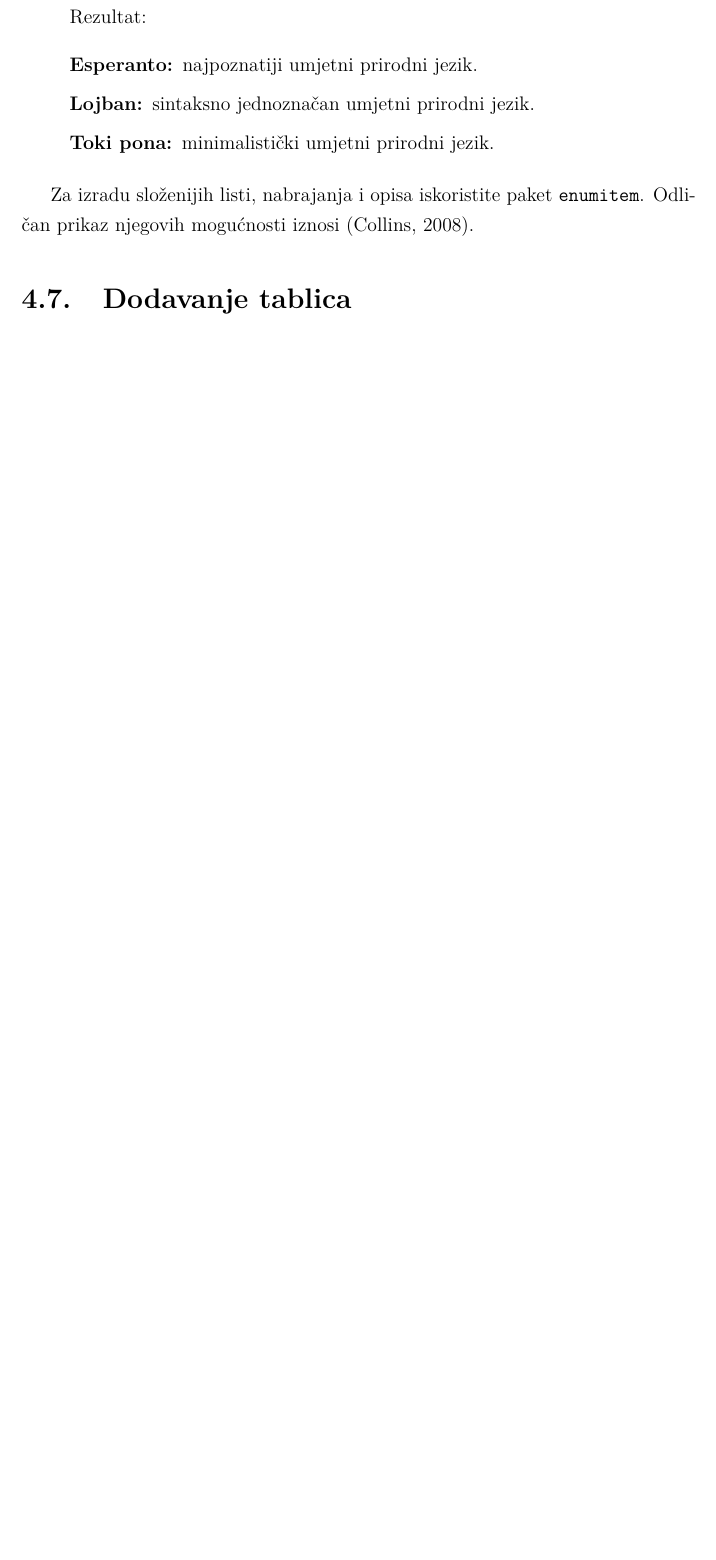
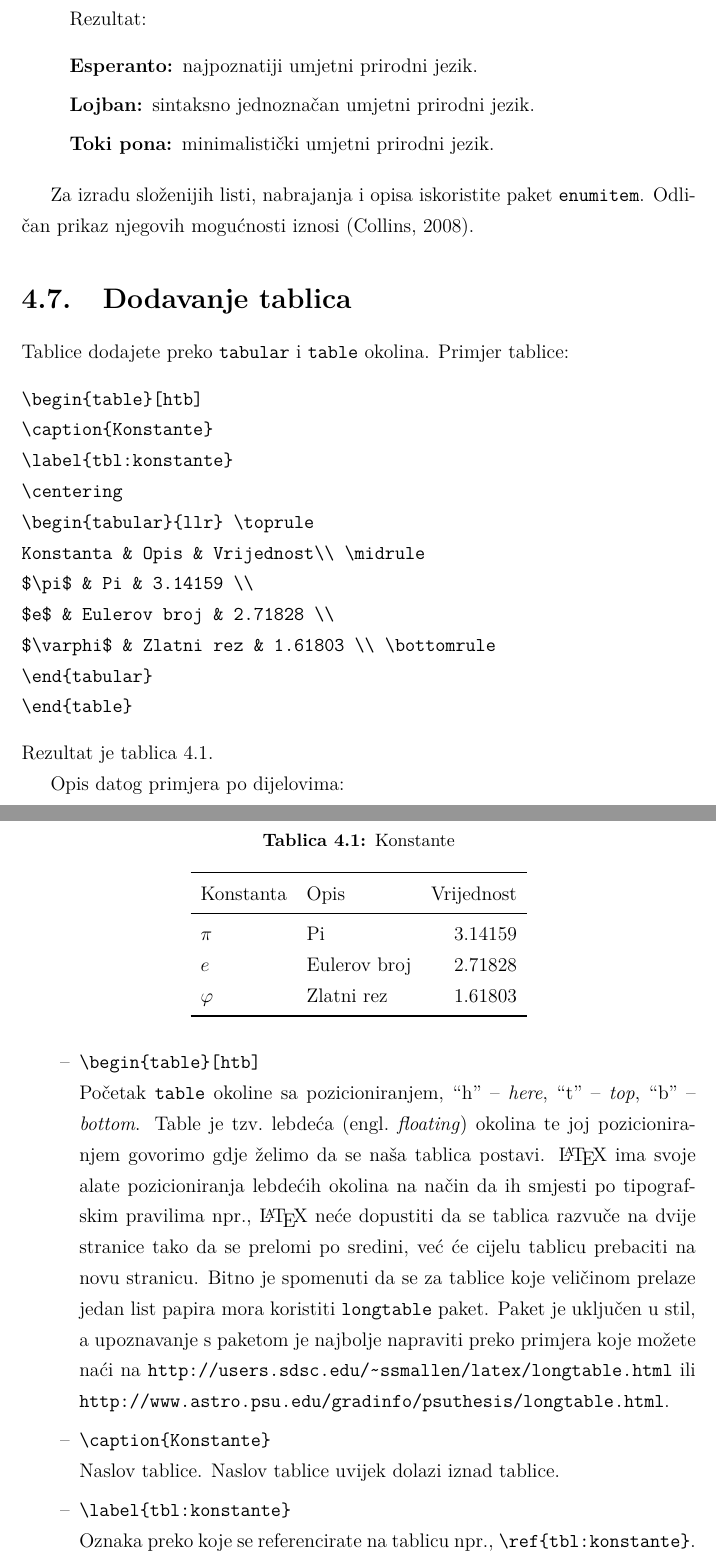
Before and after one commit to Vedrana/fer-latex-templates, a LaTeX thesis (upute/latex-predlozak-upute.tex): part of page 12 of 25 before the commit and two parts of pages 12 and 13 of 27 after it, the two joined at a grey line, cut so that both start at the same text, the shorter picture padded with empty space. Compiled offline with pdfLaTeX; a LaTeX package or settings file that is missing is left out.

Commit message:
Napisan odjeljak o tablicama.

```diff
--- a/upute/latex-predlozak-upute.tex
+++ b/upute/latex-predlozak-upute.tex
@@ -319,6 +322,51 @@ Za izradu složenijih listi, nabrajanja i opisa iskoristite paket
 
 
 \section{Dodavanje tablica}
-% TODO: Napisati, opširno, longtables paket također opisati, možda i booktabs?
-% text wrapping
+Tablice dodajete preko \texttt{tabular} i \texttt{table} okolina. Primjer
+tablice:
+\begin{verbatim}
+\begin{table}[htb]
+\caption{Konstante}
+\label{tbl:konstante}
+\centering
+\begin{tabular}{llr} \toprule
+Konstanta & Opis & Vrijednost\\ \midrule
+$\pi$ & Pi & 3.14159 \\
+$e$ & Eulerov broj & 2.71828 \\
+$\varphi$ & Zlatni rez & 1.61803 \\ \bottomrule
+\end{tabular}
+\end{table}
+\end{verbatim}
+Rezultat je tablica \ref{tbl:konstante}.
+\begin{table}[htb]
+\caption{Konstante}
+\label{tbl:konstante}
+\centering
+\begin{tabular}{llr} \toprule
+Konstanta & Opis & Vrijednost\\ \midrule
+$\pi$ & Pi & 3.14159 \\
+$e$ & Eulerov broj & 2.71828 \\
+$\varphi$ & Zlatni rez & 1.61803 \\ \bottomrule
+\end{tabular}
+\end{table}
 
+Opis datog primjera po dijelovima:
+\begin{itemize}
+\item \verb|\begin{table}[htb]|\\*
+Početak \texttt{table} okoline sa pozicioniranjem, ``h'' -- \emph{here}, ``t''
+-- \emph{top}, ``b'' -- \emph{bottom}. Table je tzv.\ lebdeća \engl{floating}
+okolina te joj pozicioniranjem govorimo gdje želimo da se naša tablica
+postavi. \LaTeX{} ima svoje alate pozicioniranja lebdećih okolina na način da
+ih smjesti po tipografskim pravilima npr., \LaTeX{} neće dopustiti da se tablica
+razvuče na dvije stranice tako da se prelomi po sredini, već će cijelu tablicu
+prebaciti na novu stranicu. Bitno je spomenuti da se za tablice koje veličinom
+prelaze jedan list papira mora koristiti \texttt{longtable} paket. Paket je
+uključen u stil, a upoznavanje s paketom je najbolje napraviti preko primjera
+koje možete naći na \url{http://users.sdsc.edu/~ssmallen/latex/longtable.html}
+ili \url{http://www.astro.psu.edu/gradinfo/psuthesis/longtable.html}.
+
+\item \verb|\caption{Konstante}|\\*
+Naslov tablice. Naslov tablice uvijek dolazi iznad tablice.
+
+\item \verb|\label{tbl:konstante}|\\*
+Oznaka preko koje se referencirate na tablicu npr., \verb|\ref{tbl:konstante}|.
@@ -324,0 +387,4 @@ Za izradu složenijih listi, nabrajanja i opisa iskoristite paket
+Konstanta & Opis & Vrijednost\\ \midrule
+$\pi$ & Pi & 3.14159 \\
+$e$ & Eulerov broj & 2.71828 \\
+$\varphi$ & Zlatni rez & 1.61803 \\ \bottomrule
```
Also changed, not shown: upute/literatura.bib (+7 -0 lines), upute/latex-predlozak-upute.tex (72 more changed lines).
